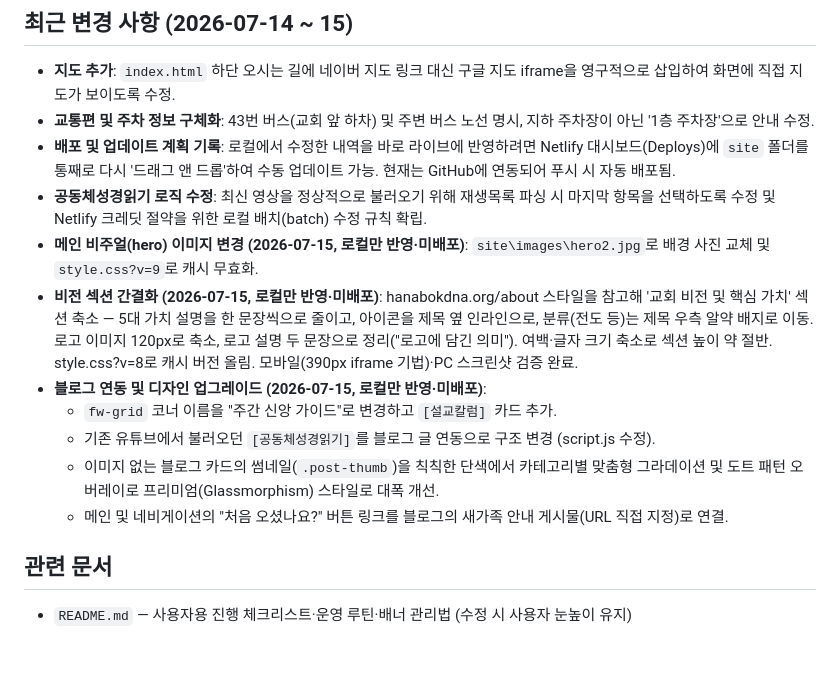
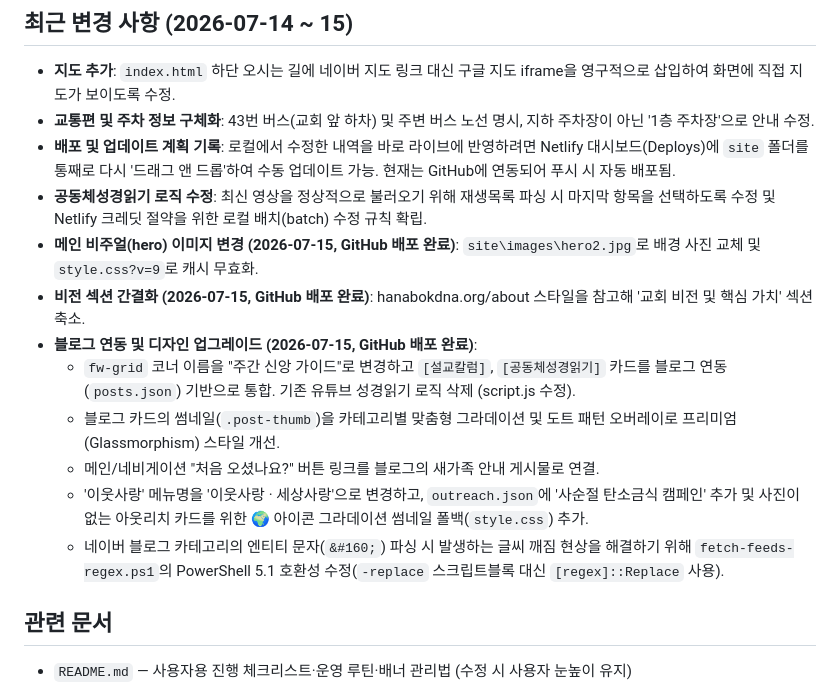
Before and after one commit to bae4127-hub/homepage, a Markdown page: CLAUDE.md, the part around the change. Rendered like a GitHub page; blank space fills up the shorter version.

Commit message:
docs: update CLAUDE.md with recent blog integrations, outreach additions, and bug fixes

```diff
--- a/CLAUDE.md
+++ b/CLAUDE.md
@@ -92,13 +92,14 @@ CSS 수정 시 `index.html`의 `style.css?v=N` 버전 번호를 올려 캐시를
 - **교통편 및 주차 정보 구체화**: 43번 버스(교회 앞 하차) 및 주변 버스 노선 명시, 지하 주차장이 아닌 '1층 주차장'으로 안내 수정.
 - **배포 및 업데이트 계획 기록**: 로컬에서 수정한 내역을 바로 라이브에 반영하려면 Netlify 대시보드(Deploys)에 `site` 폴더를 통째로 다시 '드래그 앤 드롭'하여 수동 업데이트 가능. 현재는 GitHub에 연동되어 푸시 시 자동 배포됨.
 - **공동체성경읽기 로직 수정**: 최신 영상을 정상적으로 불러오기 위해 재생목록 파싱 시 마지막 항목을 선택하도록 수정 및 Netlify 크레딧 절약을 위한 로컬 배치(batch) 수정 규칙 확립.
-- **메인 비주얼(hero) 이미지 변경 (2026-07-15, 로컬만 반영·미배포)**: `site\images\hero2.jpg`로 배경 사진 교체 및 `style.css?v=9`로 캐시 무효화.
-- **비전 섹션 간결화 (2026-07-15, 로컬만 반영·미배포)**: hanabokdna.org/about 스타일을 참고해 '교회 비전 및 핵심 가치' 섹션 축소 — 5대 가치 설명을 한 문장씩으로 줄이고, 아이콘을 제목 옆 인라인으로, 분류(전도 등)는 제목 우측 알약 배지로 이동. 로고 이미지 120px로 축소, 로고 설명 두 문장으로 정리("로고에 담긴 의미"). 여백·글자 크기 축소로 섹션 높이 약 절반. style.css?v=8로 캐시 버전 올림. 모바일(390px iframe 기법)·PC 스크린샷 검증 완료.
-- **블로그 연동 및 디자인 업그레이드 (2026-07-15, 로컬만 반영·미배포)**:
-  - `fw-grid` 코너 이름을 "주간 신앙 가이드"로 변경하고 `[설교칼럼]` 카드 추가.
-  - 기존 유튜브에서 불러오던 `[공동체성경읽기]`를 블로그 글 연동으로 구조 변경 (script.js 수정).
-  - 이미지 없는 블로그 카드의 썸네일(`.post-thumb`)을 칙칙한 단색에서 카테고리별 맞춤형 그라데이션 및 도트 패턴 오버레이로 프리미엄(Glassmorphism) 스타일로 대폭 개선.
-  - 메인 및 네비게이션의 "처음 오셨나요?" 버튼 링크를 블로그의 새가족 안내 게시물(URL 직접 지정)로 연결.
+- **메인 비주얼(hero) 이미지 변경 (2026-07-15, GitHub 배포 완료)**: `site\images\hero2.jpg`로 배경 사진 교체 및 `style.css?v=9`로 캐시 무효화.
+- **비전 섹션 간결화 (2026-07-15, GitHub 배포 완료)**: hanabokdna.org/about 스타일을 참고해 '교회 비전 및 핵심 가치' 섹션 축소.
+- **블로그 연동 및 디자인 업그레이드 (2026-07-15, GitHub 배포 완료)**:
+  - `fw-grid` 코너 이름을 "주간 신앙 가이드"로 변경하고 `[설교칼럼]`, `[공동체성경읽기]` 카드를 블로그 연동(`posts.json`) 기반으로 통합. 기존 유튜브 성경읽기 로직 삭제 (script.js 수정).
+  - 블로그 카드의 썸네일(`.post-thumb`)을 카테고리별 맞춤형 그라데이션 및 도트 패턴 오버레이로 프리미엄(Glassmorphism) 스타일 개선.
+  - 메인/네비게이션 "처음 오셨나요?" 버튼 링크를 블로그의 새가족 안내 게시물로 연결.
+  - '이웃사랑' 메뉴명을 '이웃사랑 · 세상사랑'으로 변경하고, `outreach.json`에 '사순절 탄소금식 캠페인' 추가 및 사진이 없는 아웃리치 카드를 위한 🌍 아이콘 그라데이션 썸네일 폴백(`style.css`) 추가.
+  - 네이버 블로그 카테고리의 엔티티 문자(`&#160;`) 파싱 시 발생하는 글씨 깨짐 현상을 해결하기 위해 `fetch-feeds-regex.ps1`의 PowerShell 5.1 호환성 수정(`-replace` 스크립트블록 대신 `[regex]::Replace` 사용).
 
 ## 관련 문서
 
```
